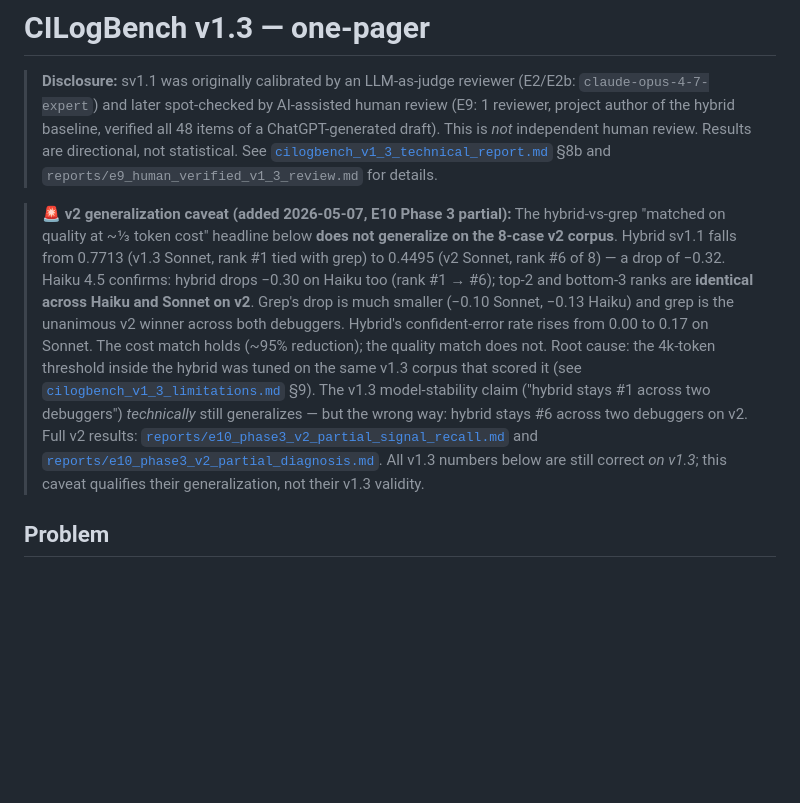
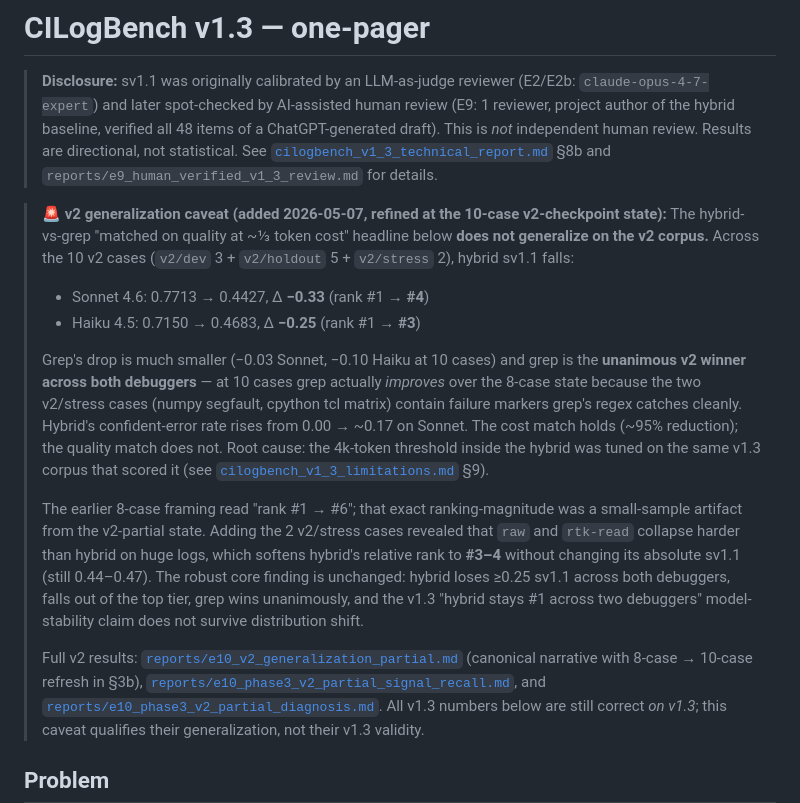
Before and after one commit to eyuansu62/LogDx, a Markdown page: docs/reports/cilogbench_v1_3_one_pager.md, the part around the change. GitHub-like rendering; blank space fills up the shorter version.

```diff
--- a/docs/reports/cilogbench_v1_3_one_pager.md
+++ b/docs/reports/cilogbench_v1_3_one_pager.md
@@ -8,23 +8,40 @@
 > See [`cilogbench_v1_3_technical_report.md`](cilogbench_v1_3_technical_report.md)
 > §8b and `reports/e9_human_verified_v1_3_review.md` for details.
 
-> 🚨 **v2 generalization caveat (added 2026-05-07, E10 Phase 3 partial):**
+> 🚨 **v2 generalization caveat (added 2026-05-07, refined at the
+> 10-case v2-checkpoint state):**
 > The hybrid-vs-grep "matched on quality at ~⅓ token cost" headline below
-> **does not generalize on the 8-case v2 corpus**. Hybrid sv1.1 falls from
-> 0.7713 (v1.3 Sonnet, rank #1 tied with grep) to 0.4495 (v2 Sonnet,
-> rank #6 of 8) — a drop of −0.32. Haiku 4.5 confirms: hybrid drops −0.30
-> on Haiku too (rank #1 → #6); top-2 and bottom-3 ranks are **identical
-> across Haiku and Sonnet on v2**. Grep's drop is much smaller (−0.10
-> Sonnet, −0.13 Haiku) and grep is the unanimous v2 winner across both
-> debuggers. Hybrid's confident-error rate rises from 0.00 to 0.17 on
-> Sonnet. The cost match holds (~95% reduction); the quality match does
-> not. Root cause: the 4k-token threshold inside the hybrid was tuned on
-> the same v1.3 corpus that scored it (see
+> **does not generalize on the v2 corpus.** Across the 10 v2 cases
+> (`v2/dev` 3 + `v2/holdout` 5 + `v2/stress` 2), hybrid sv1.1 falls:
+>
+> - Sonnet 4.6: 0.7713 → 0.4427, Δ **−0.33** (rank #1 → **#4**)
+> - Haiku 4.5: 0.7150 → 0.4683, Δ **−0.25** (rank #1 → **#3**)
+>
+> Grep's drop is much smaller (−0.03 Sonnet, −0.10 Haiku at 10 cases)
+> and grep is the **unanimous v2 winner across both debuggers** — at 10
+> cases grep actually *improves* over the 8-case state because the two
+> v2/stress cases (numpy segfault, cpython tcl matrix) contain failure
+> markers grep's regex catches cleanly. Hybrid's confident-error rate
+> rises from 0.00 → ~0.17 on Sonnet. The cost match holds (~95%
+> reduction); the quality match does not. Root cause: the 4k-token
+> threshold inside the hybrid was tuned on the same v1.3 corpus that
+> scored it (see
 > [`cilogbench_v1_3_limitations.md`](cilogbench_v1_3_limitations.md) §9).
-> The v1.3 model-stability claim ("hybrid stays #1 across two debuggers")
-> *technically* still generalizes — but the wrong way: hybrid stays #6
-> across two debuggers on v2.
-> Full v2 results: [`reports/e10_phase3_v2_partial_signal_recall.md`](../../reports/e10_phase3_v2_partial_signal_recall.md)
+>
+> The earlier 8-case framing read "rank #1 → #6"; that exact
+> ranking-magnitude was a small-sample artifact from the v2-partial
+> state. Adding the 2 v2/stress cases revealed that `raw` and
+> `rtk-read` collapse harder than hybrid on huge logs, which softens
+> hybrid's relative rank to **#3–4** without changing its absolute
+> sv1.1 (still 0.44–0.47). The robust core finding is unchanged:
+> hybrid loses ≥0.25 sv1.1 across both debuggers, falls out of the
+> top tier, grep wins unanimously, and the v1.3 "hybrid stays #1
+> across two debuggers" model-stability claim does not survive
+> distribution shift.
+>
+> Full v2 results: [`reports/e10_v2_generalization_partial.md`](../../reports/e10_v2_generalization_partial.md)
+> (canonical narrative with 8-case → 10-case refresh in §3b),
+> [`reports/e10_phase3_v2_partial_signal_recall.md`](../../reports/e10_phase3_v2_partial_signal_recall.md),
 > and [`reports/e10_phase3_v2_partial_diagnosis.md`](../../reports/e10_phase3_v2_partial_diagnosis.md).
 > All v1.3 numbers below are still correct *on v1.3*; this caveat
 > qualifies their generalization, not their v1.3 validity.
```
Also changed, not shown: docs/corpus/cilogbench_v2_case_matrix.md (+44 -4 lines).
